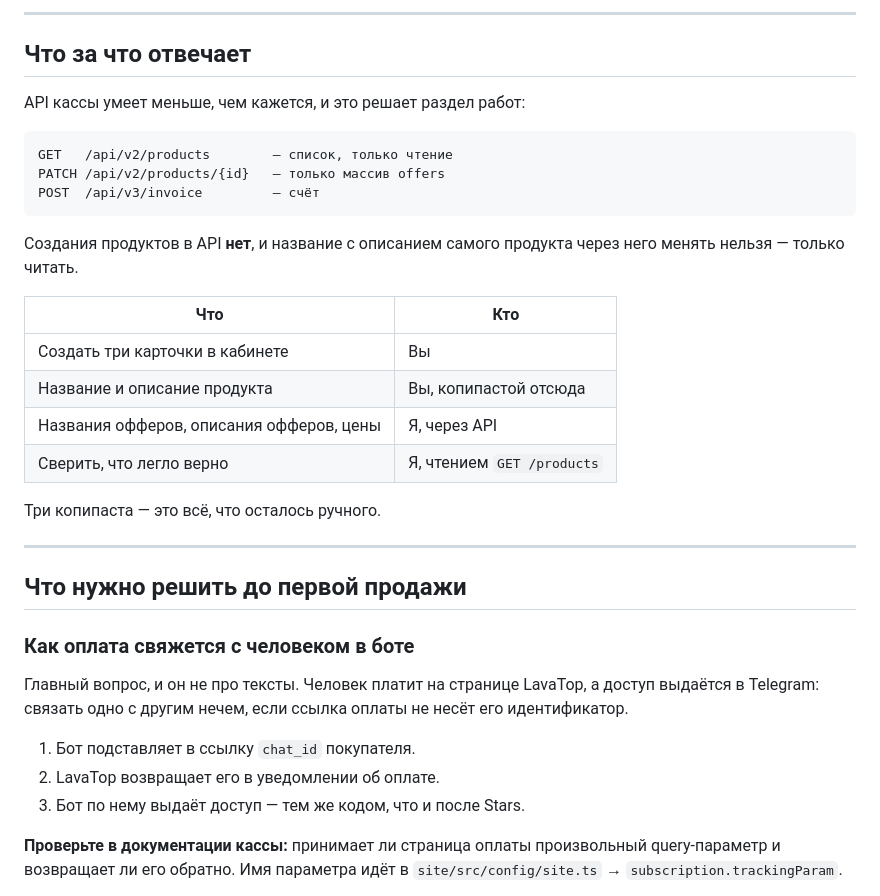
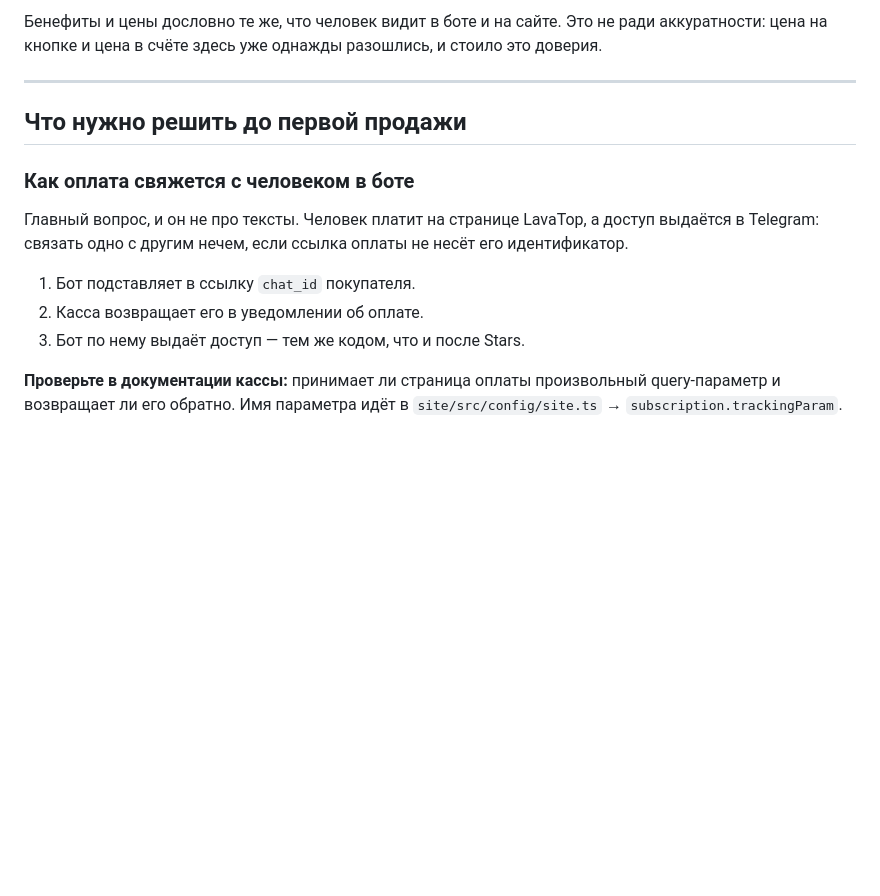
Before and after one commit to QAway-to/mvp-health-funnel-bot, a Markdown page: site/docs/lavatop-products.md, the part around one of its changes. Rendered like a GitHub page; blank space fills up the shorter version.

````diff
--- a/site/docs/lavatop-products.md
+++ b/site/docs/lavatop-products.md
@@ -156,26 +149,6 @@
----
-
-## Что за что отвечает
-
-API кассы умеет меньше, чем кажется, и это решает раздел работ:
-
-```
-GET   /api/v2/products        — список, только чтение
-PATCH /api/v2/products/{id}   — только массив offers
-POST  /api/v3/invoice         — счёт
-```
-
-Создания продуктов в API **нет**, и название с описанием самого продукта через
-него менять нельзя — только читать.
-
-| Что | Кто |
-| --- | --- |
-| Создать три карточки в кабинете | Вы |
-| Название и описание продукта | Вы, копипастой отсюда |
-| Названия офферов, описания офферов, цены | Я, через API |
-| Сверить, что легло верно | Я, чтением `GET /products` |
-
-Три копипаста — это всё, что осталось ручного.
+Бенефиты и цены дословно те же, что человек видит в боте и на сайте. Это не
+ради аккуратности: цена на кнопке и цена в счёте здесь уже однажды разошлись,
+и стоило это доверия.
 
 ---
 
@@ -188,7 +161,7 @@ POST  /api/v3/invoice         — счёт
 несёт его идентификатор.
 
 1. Бот подставляет в ссылку `chat_id` покупателя.
-2. LavaTop возвращает его в уведомлении об оплате.
+2. Касса возвращает его в уведомлении об оплате.
 3. Бот по нему выдаёт доступ — тем же кодом, что и после Stars.
 
 **Проверьте в документации кассы:** принимает ли страница оплаты произвольный
````
Also changed, not shown: other parts of site/docs/lavatop-products.md (+85 -92 lines).
